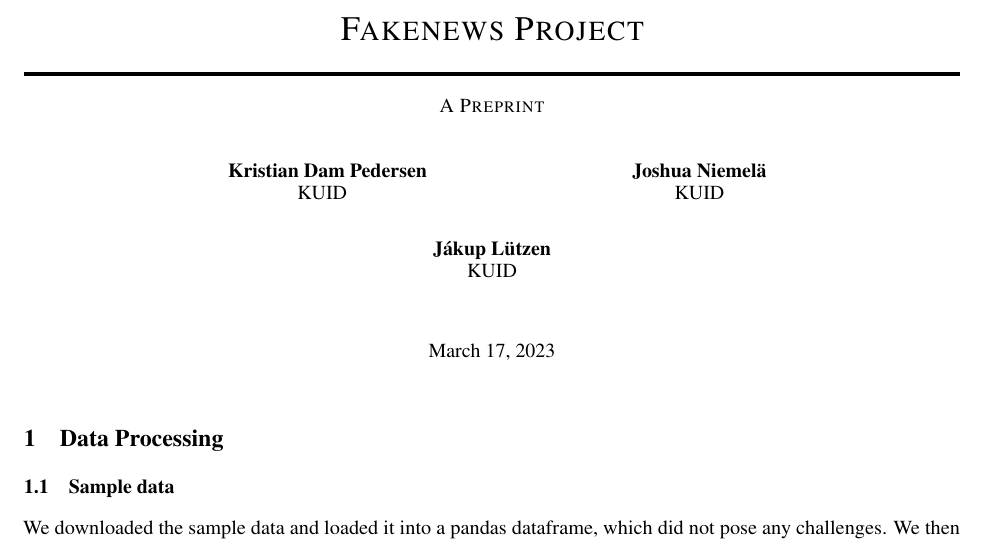
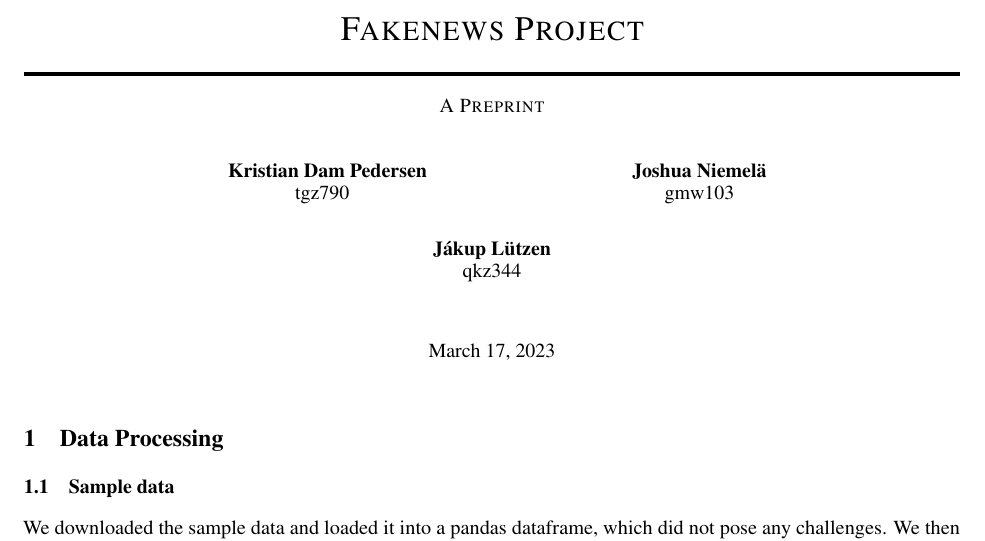
Before and after one commit to KristianDamPedersen/fakenewsproject, a LaTeX document (report/master.tex, which reads report/preamble.tex): part of page 1 of 4, cut so that both start at the same text. Compiled offline with pdfLaTeX.

Commit message:
Added KUIDs

```diff
--- a/report/preamble.tex
+++ b/report/preamble.tex
@@ -20,14 +20,14 @@
 %\date{} 					% Or removing it
 
 \author{ \hspace{1mm}Kristian Dam Pedersen\\
-    KUID\\
+    tgz790\\
 	%% examples of more authors
 	\And
 	Joshua Niemelä\\
-    KUID\\
+    gmw103\\
 	 \AND
 	Jákup Lützen\\
-    KUID\\
+    qkz344\\
 	%% Affiliation \\
 	%% Address \\
 	%% \texttt{email} \\
```
